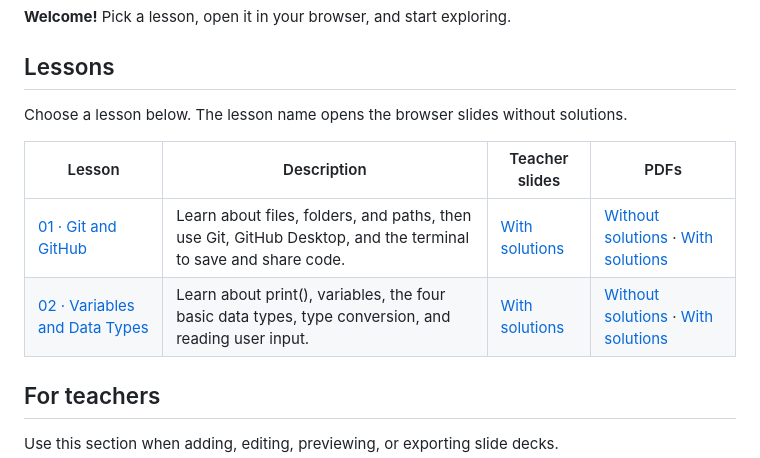
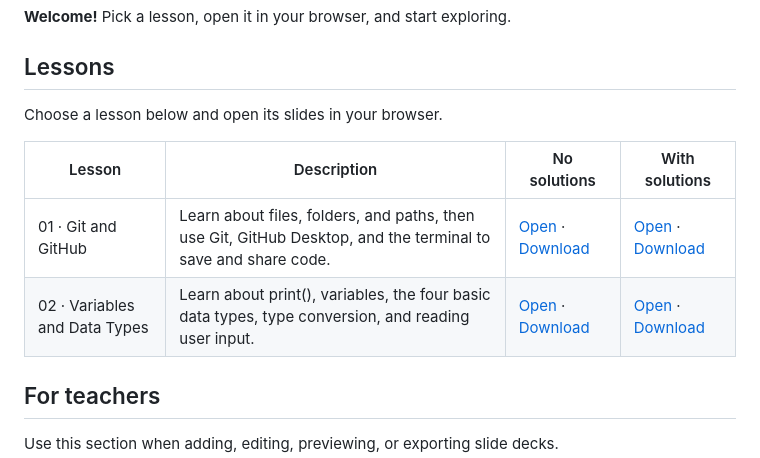
Before and after one commit to BazookaMusic/redi-intro-to-programming-2026, a Markdown page: README.md, the part around the change. GitHub-like rendering.

Commit message:
Group README lesson links by solutions variant
Co-authored-by: Copilot App <223556219+Copilot@users.noreply.github.com>

```diff
--- a/README.md
+++ b/README.md
@@ -8,12 +8,12 @@
 
 ## Lessons
 
-Choose a lesson below. The lesson name opens the browser slides without solutions.
+Choose a lesson below and open its slides in your browser.
 
-| Lesson | Description | Teacher slides | PDFs |
+| Lesson | Description | No solutions | With solutions |
 | --- | --- | --- | --- |
-| [01 · Git and GitHub](https://bazookamusic.github.io/redi-intro-to-programming-2026/slides_no_solutions/01-github-desktop.html) | Learn about files, folders, and paths, then use Git, GitHub Desktop, and the terminal to save and share code. | [With solutions](https://bazookamusic.github.io/redi-intro-to-programming-2026/slides_solutions/01-github-desktop.html) | [Without solutions](https://raw.githubusercontent.com/BazookaMusic/redi-intro-to-programming-2026/main/slides_no_solutions/01-github-desktop.pdf) · [With solutions](https://raw.githubusercontent.com/BazookaMusic/redi-intro-to-programming-2026/main/slides_solutions/01-github-desktop.pdf) |
-| [02 · Variables and Data Types](https://bazookamusic.github.io/redi-intro-to-programming-2026/slides_no_solutions/02-variables.html) | Learn about print(), variables, the four basic data types, type conversion, and reading user input. | [With solutions](https://bazookamusic.github.io/redi-intro-to-programming-2026/slides_solutions/02-variables.html) | [Without solutions](https://raw.githubusercontent.com/BazookaMusic/redi-intro-to-programming-2026/main/slides_no_solutions/02-variables.pdf) · [With solutions](https://raw.githubusercontent.com/BazookaMusic/redi-intro-to-programming-2026/main/slides_solutions/02-variables.pdf) |
+| 01 · Git and GitHub | Learn about files, folders, and paths, then use Git, GitHub Desktop, and the terminal to save and share code. | [Open](https://bazookamusic.github.io/redi-intro-to-programming-2026/slides_no_solutions/01-github-desktop.html) · [Download](https://raw.githubusercontent.com/BazookaMusic/redi-intro-to-programming-2026/main/slides_no_solutions/01-github-desktop.pdf) | [Open](https://bazookamusic.github.io/redi-intro-to-programming-2026/slides_solutions/01-github-desktop.html) · [Download](https://raw.githubusercontent.com/BazookaMusic/redi-intro-to-programming-2026/main/slides_solutions/01-github-desktop.pdf) |
+| 02 · Variables and Data Types | Learn about print(), variables, the four basic data types, type conversion, and reading user input. | [Open](https://bazookamusic.github.io/redi-intro-to-programming-2026/slides_no_solutions/02-variables.html) · [Download](https://raw.githubusercontent.com/BazookaMusic/redi-intro-to-programming-2026/main/slides_no_solutions/02-variables.pdf) | [Open](https://bazookamusic.github.io/redi-intro-to-programming-2026/slides_solutions/02-variables.html) · [Download](https://raw.githubusercontent.com/BazookaMusic/redi-intro-to-programming-2026/main/slides_solutions/02-variables.pdf) |
 
 ## For teachers
 
```
Also changed, not shown: .github/copilot-instructions.md (+1 -1 lines), CLAUDE.md (+1 -1 lines).
